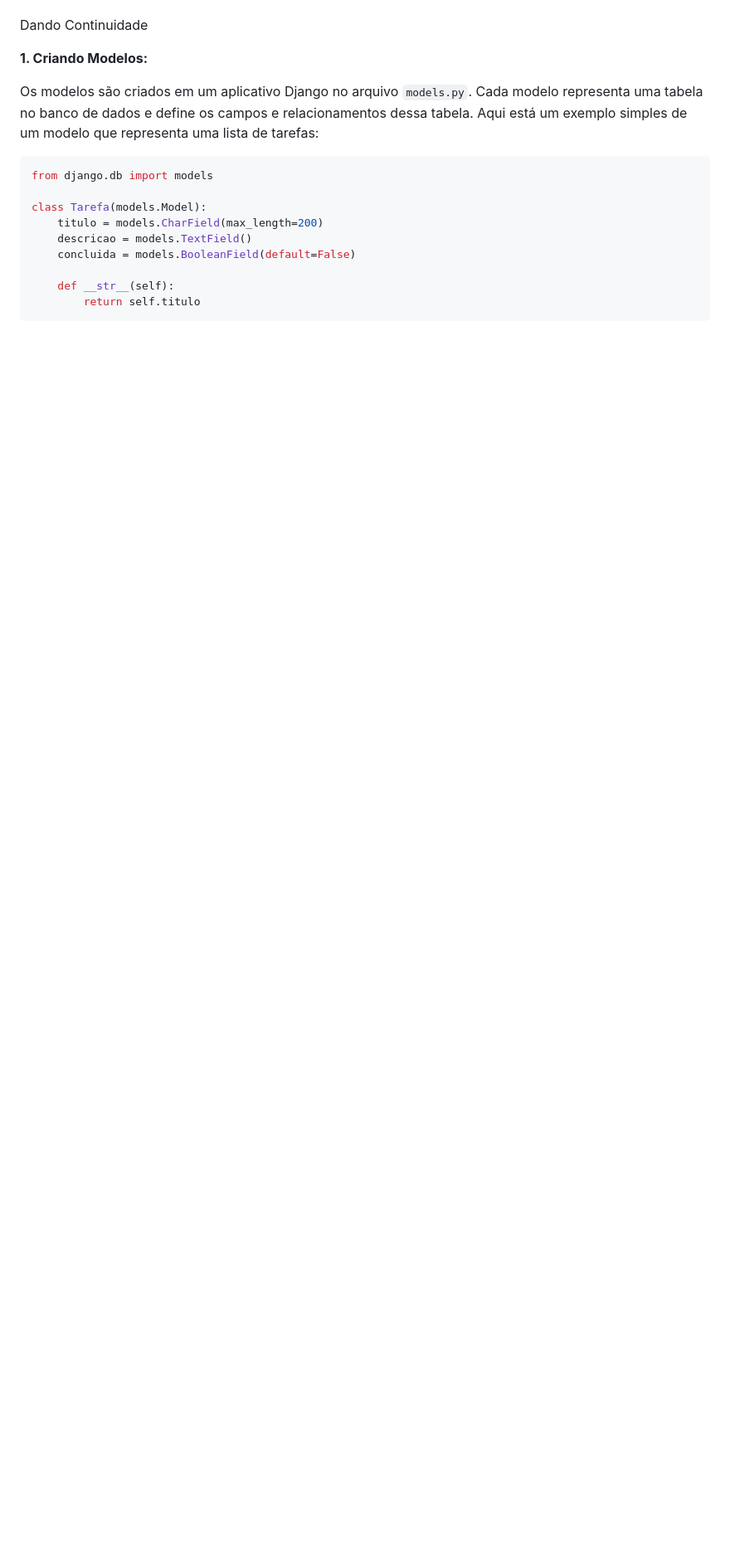
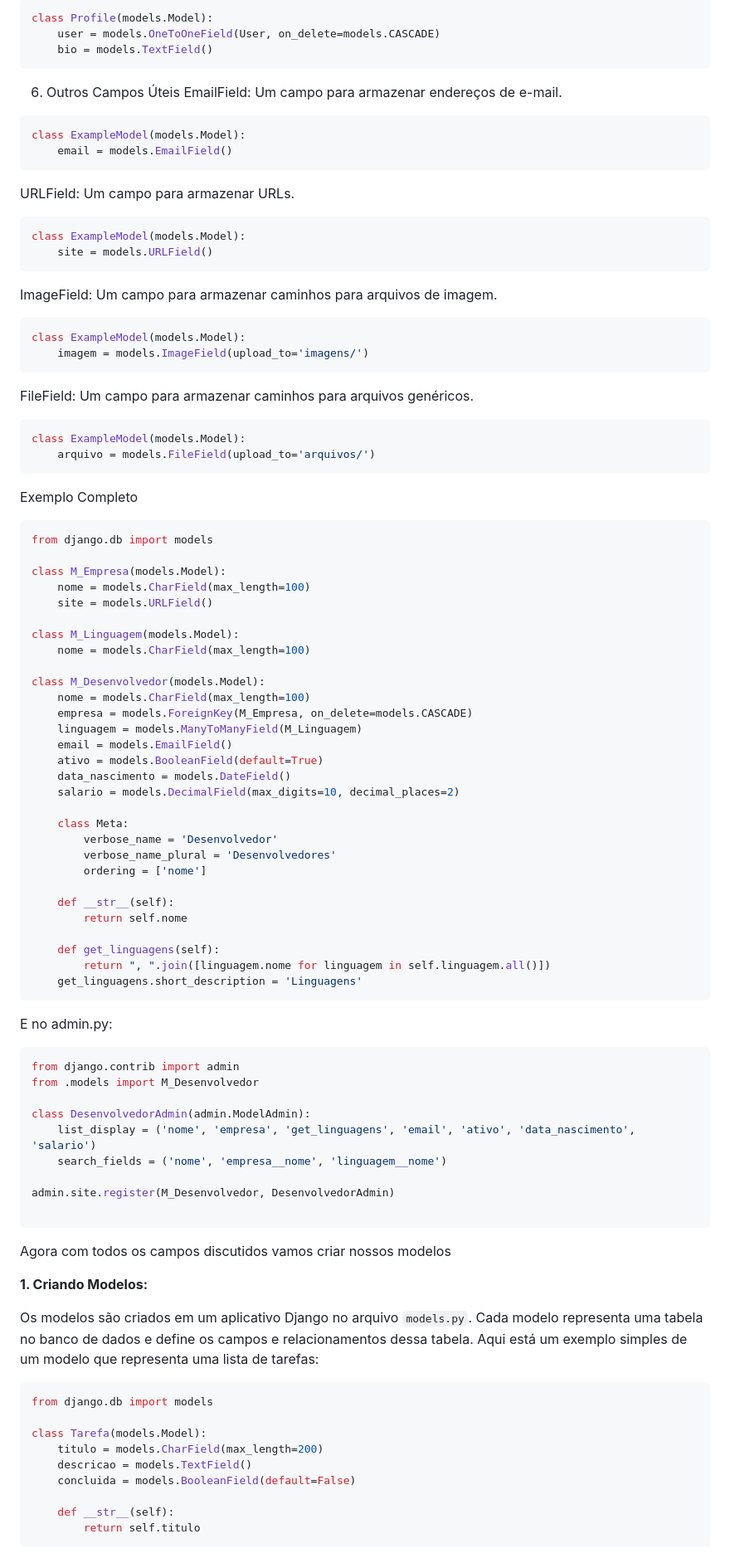
Before and after one commit to tadeupaes/Treinamento_Django, a Markdown page: 08) MODELS E MIGRATIONS/README.md, the part around the change printed below. Shown: that part at 83% size. GitHub-like rendering; blank space fills up the shorter version.

Commit message:
Update README.md
OS campos

````diff
--- a/08) MODELS E MIGRATIONS/README.md
+++ b/08) MODELS E MIGRATIONS/README.md
@@ -34,8 +126,86 @@ class Musician(models.Model):
+```Python
+class Profile(models.Model):
+    user = models.OneToOneField(User, on_delete=models.CASCADE)
+    bio = models.TextField()
+```
+
+6. Outros Campos Úteis
+EmailField: Um campo para armazenar endereços de e-mail.
+
+```Python
+class ExampleModel(models.Model):
+    email = models.EmailField()
+```
+URLField: Um campo para armazenar URLs.
+
+```Python
+class ExampleModel(models.Model):
+    site = models.URLField()
+ ```
+ImageField: Um campo para armazenar caminhos para arquivos de imagem.
+
+```Python
+class ExampleModel(models.Model):
+    imagem = models.ImageField(upload_to='imagens/')
+```
+
+FileField: Um campo para armazenar caminhos para arquivos genéricos.
+
+```Python
+class ExampleModel(models.Model):
+    arquivo = models.FileField(upload_to='arquivos/')
+```
+
+Exemplo Completo
+
+```Python
+from django.db import models
+
+class M_Empresa(models.Model):
+    nome = models.CharField(max_length=100)
+    site = models.URLField()
+
+class M_Linguagem(models.Model):
+    nome = models.CharField(max_length=100)
+
+class M_Desenvolvedor(models.Model):
+    nome = models.CharField(max_length=100)
+    empresa = models.ForeignKey(M_Empresa, on_delete=models.CASCADE)
+    linguagem = models.ManyToManyField(M_Linguagem)
+    email = models.EmailField()
+    ativo = models.BooleanField(default=True)
+    data_nascimento = models.DateField()
+    salario = models.DecimalField(max_digits=10, decimal_places=2)
+
+    class Meta:
+        verbose_name = 'Desenvolvedor'
+        verbose_name_plural = 'Desenvolvedores'
+        ordering = ['nome']
+
+    def __str__(self):
+        return self.nome
+
+    def get_linguagens(self):
+        return ", ".join([linguagem.nome for linguagem in self.linguagem.all()])
+    get_linguagens.short_description = 'Linguagens'
+```
+
+E no admin.py:
+
+```Python
+from django.contrib import admin
+from .models import M_Desenvolvedor
+
+class DesenvolvedorAdmin(admin.ModelAdmin):
+    list_display = ('nome', 'empresa', 'get_linguagens', 'email', 'ativo', 'data_nascimento', 'salario')
+    search_fields = ('nome', 'empresa__nome', 'linguagem__nome')
+
+admin.site.register(M_Desenvolvedor, DesenvolvedorAdmin)
+
+```
 
 
-
-
-Dando Continuidade
+Agora com todos os campos discutidos vamos criar nossos modelos
 
 **1. Criando Modelos:**
 
````
Also changed, not shown: other parts of 08) MODELS E MIGRATIONS/README.md (+92 -0 lines).
